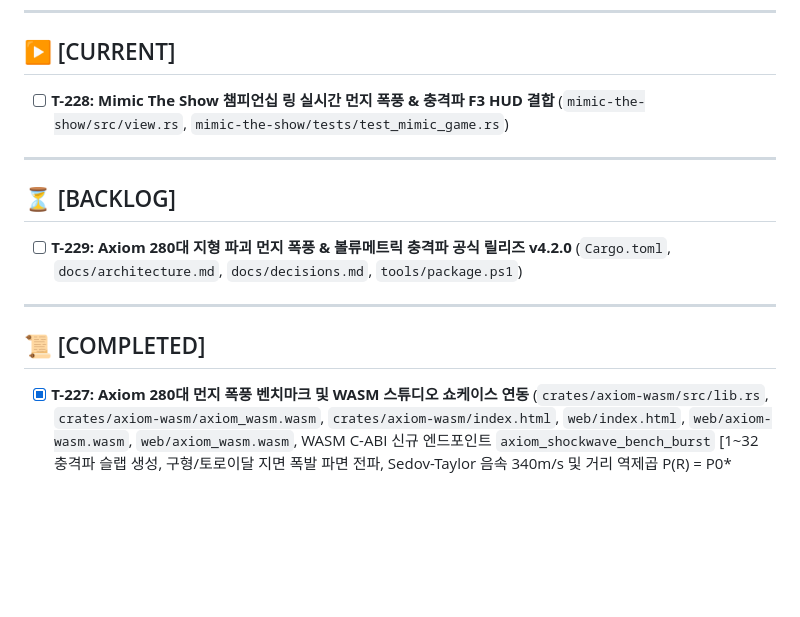
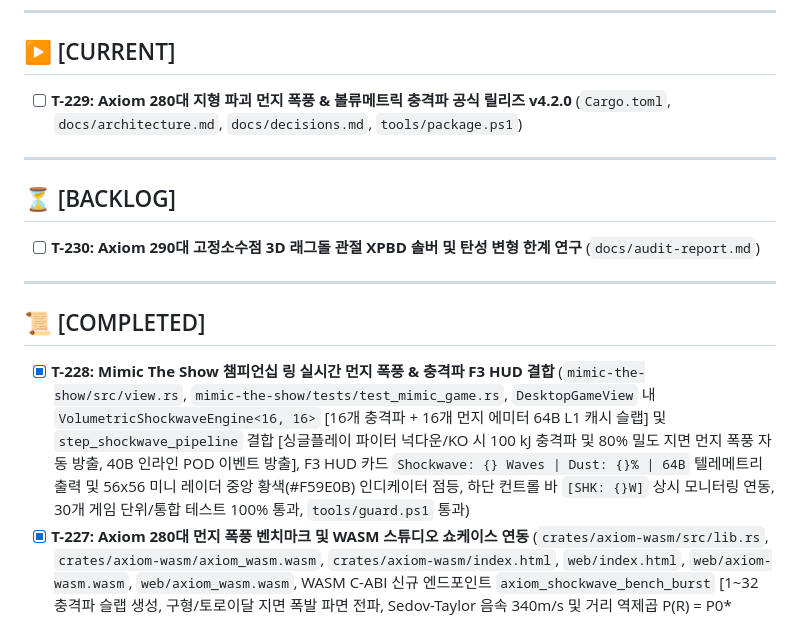
Before and after one commit to Hyedelle/Axiom, a Markdown page: docs/tasks.md, the part around the change. GitHub-like rendering; blank space fills up the shorter version.

Commit message:
docs(tasks): T-228 complete mimic shockwave and dust hud

```diff
--- a/docs/tasks.md
+++ b/docs/tasks.md
@@ -6,16 +6,17 @@
 ---
 
 ## ▶ [CURRENT]
-- [ ] **T-228: Mimic The Show 챔피언십 링 실시간 먼지 폭풍 & 충격파 F3 HUD 결합** (`mimic-the-show/src/view.rs`, `mimic-the-show/tests/test_mimic_game.rs`)
+- [ ] **T-229: Axiom 280대 지형 파괴 먼지 폭풍 & 볼류메트릭 충격파 공식 릴리즈 v4.2.0** (`Cargo.toml`, `docs/architecture.md`, `docs/decisions.md`, `tools/package.ps1`)
 
 ---
 
 ## ⏳ [BACKLOG]
-- [ ] **T-229: Axiom 280대 지형 파괴 먼지 폭풍 & 볼류메트릭 충격파 공식 릴리즈 v4.2.0** (`Cargo.toml`, `docs/architecture.md`, `docs/decisions.md`, `tools/package.ps1`)
+- [ ] **T-230: Axiom 290대 고정소수점 3D 래그돌 관절 XPBD 솔버 및 탄성 변형 한계 연구** (`docs/audit-report.md`)
 
 ---
 
 ## 📜 [COMPLETED]
+- [x] **T-228: Mimic The Show 챔피언십 링 실시간 먼지 폭풍 & 충격파 F3 HUD 결합** (`mimic-the-show/src/view.rs`, `mimic-the-show/tests/test_mimic_game.rs`, `DesktopGameView` 내 `VolumetricShockwaveEngine<16, 16>` [16개 충격파 + 16개 먼지 에미터 64B L1 캐시 슬랩] 및 `step_shockwave_pipeline` 결합 [싱글플레이 파이터 넉다운/KO 시 100 kJ 충격파 및 80% 밀도 지면 먼지 폭풍 자동 방출, 40B 인라인 POD 이벤트 방출], F3 HUD 카드 `Shockwave: {} Waves | Dust: {}% | 64B` 텔레메트리 출력 및 56x56 미니 레이더 중앙 황색(#F59E0B) 인디케이터 점등, 하단 컨트롤 바 `[SHK: {}W]` 상시 모니터링 연동, 30개 게임 단위/통합 테스트 100% 통과, `tools/guard.ps1` 통과)
 - [x] **T-227: Axiom 280대 먼지 폭풍 벤치마크 및 WASM 스튜디오 쇼케이스 연동** (`crates/axiom-wasm/src/lib.rs`, `crates/axiom-wasm/axiom_wasm.wasm`, `crates/axiom-wasm/index.html`, `web/index.html`, `web/axiom-wasm.wasm`, `web/axiom_wasm.wasm`, WASM C-ABI 신규 엔드포인트 `axiom_shockwave_bench_burst` [1~32 충격파 슬랩 생성, 구형/토로이달 지면 폭발 파면 전파, Sedov-Taylor 음속 340m/s 및 거리 역제곱 P(R) = P0*(R0/R)^2 감쇠, Stokes' Settling 120mm/s 중력 침강 및 Q16.16 Beer-Lambert 시야 투과율 계측, 4-워커 Chase-Lev 잡 디스패치 및 `EVENT_SHOCKWAVE (0x0280)` 이벤트 버스 연계, 64-bit FNV-1a 상태 합의 계측], 웹 3D 복셀 스튜디오 💥 **280 Dust Storm & Shockwaves (64B Slabs)** 대화형 모달 연동, 1.38 MB 최적화 WASM 바이너리 동기화, 23개 WASM 테스트 100% 통과, `tools/guard.ps1` 통과)
 - [x] **T-226: Axiom 280대 충격파 멀티스레드 잡 시스템 및 이벤트 버스 파이프라인 연계** (`crates/axiom-core/src/shockwave.rs`, `crates/axiom-core/src/lib.rs`, `crates/axiom-game/src/network.rs`, `crates/axiom-core/tests/test_shockwave_jobs.rs`, `crates/axiom-game/tests/test_shockwave_game_pipeline.rs`, 0-Float 64B L1 정렬 `dispatch_shockwave_with_jobs` [충격파 슬랩 청크 배치 분할 및 Chase-Lev 워커 풀 분산 스케줄링], 0-Heap 이벤트 버스 발행 `emit_shockwave_to_event_bus` [`EVENT_SHOCKWAVE = 0x0280` 및 `channel::PHYSICS | channel::VFX` 채널, 40B 인라인 POD 페이로드 `ShockwaveReport`(origin_xyz, radius_mm, impulse_energy_j, pressure_kpa, shock_type, emitter_id, affected_count, flags)], `ShockwaveReport::decode` 무손실 라운드트립 디코더 및 GGPO 롤백 `rollback_to` 지원, `NetworkMatchDirector::step_shockwave` 및 `step_shockwave_with_jobs` [16-인 배틀로얄 경기장 넉다운/KO 시 100 kJ 구형 충격파 및 80% 밀도 지면 먼지 폭풍 실시간 방출 결합], 4개 신규 단위/통합 테스트 100% 통과, `tools/guard.ps1` 통과)
 - [x] **T-225: Axiom 280대 64B L1 정렬 충격파 슬랩 및 볼류메트릭 파티클 감쇠기 구현** (`crates/axiom-core/src/shockwave.rs`, `crates/axiom-core/src/lib.rs`, `crates/axiom-core/tests/test_shockwave.rs`, 0-Float 64B L1 캐시 정렬 충격파 슬랩 `ShockwaveSlab64` [#[repr(C, align(64))], exact 64B slab, 12B center mm, 4B radius_curr, 4B radius_max, 4B speed mm/s, 4B thickness mm, 4B peak_impulse J, 4B current_impulse J, 4B emitter_id, 4B tick_born, 2B max_ticks, 2B remaining_ticks, 1B shock_type, 1B flags, 1B material, 1B damping Q8, 12B pad], 0-Float 64B L1 정렬 먼지 필드 방출체 슬랩 `DustEmitterSlab64` [#[repr(C, align(64))], exact 64B slab, 12B origin mm, 4B radius mm, 4B max_radius, 4B expansion_rate mm/s, 4B emitter_id, 4B tick_born, 2B density Q8, 2B settling_speed mm/s, 2B settling_rate Q16, 2B lifetime ticks, 2B max_lifetime, 2B fog_extinction Q16, 3B rgb, 1B material, 1B flags, 15B pad], Sedov-Taylor 점폭발 파면 반경 $R(t)$ 및 음속 하한선(340m/s) 감쇠, 거리 역제곱 $P(R) = P_0 (R_0/R)^2$ 피크 임펄스 감쇠, 270대 `DebrisParticlePool` 방사형 척력 임펄스 $\vec{J} = \frac{P(d)}{d} \vec{r}$ 및 $+y$ 상향 도약력 가산, 토로이달 지면 충격파 모드, Stokes' Settling 중력 침강(120 mm/s) 및 Q16.16 Beer-Lambert 시야 투과율 검증, 0-힙 고정 용량 `VolumetricShockwaveEngine<32, 32>`, 64-bit FNV-1a 상태 합의 체크섬 `compute_consensus_hash`, 5개 신규 단위 테스트 100% 통과, `tools/guard.ps1` 통과)
```
Also changed, not shown: docs/audit-report.md (+17 -14 lines).
